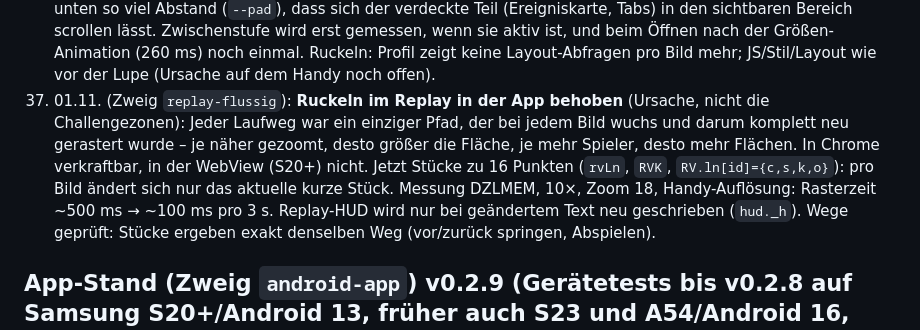
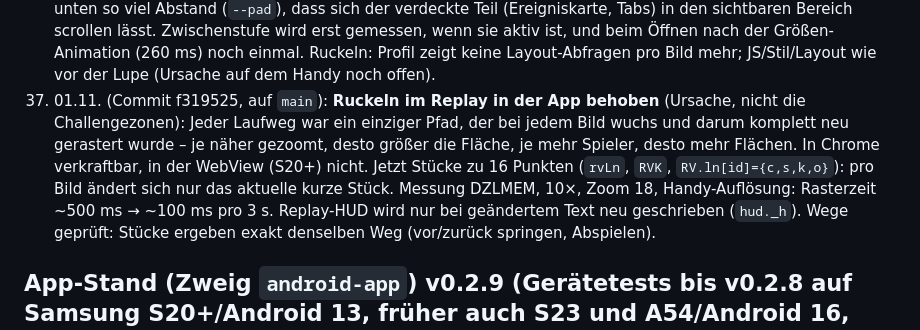
Before and after one commit to nelodersack/blown-cover, a Markdown page: CHANGELOG.md, the part around the change. GitHub-like rendering.

Commit message:
CHANGELOG: Punkt 37 auf main
Co-Authored-By: Claude Opus 5.5 <noreply@anthropic.com>
Claude-Session: https://claude.ai/code/session_01AARoNisLWKUoihjKNam1VY

```diff
--- a/CHANGELOG.md
+++ b/CHANGELOG.md
@@ -44,7 +44,7 @@ Ausführliche Historie (früher in `claude/UEBERGABE_App.md`). Neue Einträge un
 34. 31.10. (auf `main`): Briefing: Terminal-Zeile in den Hunter-Erkenntnissen mit umrandetem Symbol wie die anderen Zeilen (vorher gefüllt).
 35. 01.11. (Commit e5141d4, auf `main`): Replay: **Panel-Zwischenstufe** – das Panel rastet zusätzlich so ein, dass nur Kopf, Zeitleiste, Chips und Abspieltasten sichtbar sind (`#panel.m`, Versatz `--mid` aus der Lage von `.ctl`, `pMid`/`pMidSet`); Standard beim Öffnen eines Replays; Ziehen rastet auf die nächste der drei Stufen, Antippen: eingeklappt → Mitte → ganz → Mitte; Statistik-Tab immer ganz. Karte (`rvFit`, `rvFocus`) richtet sich nach dem sichtbaren Panelteil (`pVis`). **Ruckeln behoben:** `rvDraw` las seit der Lupe bei jedem Bild `clientWidth` der Detailspur direkt nach Stil-Änderungen (erzwungenes Layout pro Bild); Breite jetzt in `RV.cw` gecacht (neu gemessen bei Panel-Neuzeichnen, Größenänderung, Ziehen). Messung DZLMEM, 10×, CPU 6× gebremst: Zeichenzeit pro Bild 3,9 ms → 1,6 ms (vor der Lupe 1,7 ms). Test `dev/tests/replay_panel.py`.
 36. 01.11. (Commit 2bb932c, auf `main`): Replay-Panel in der Zwischenstufe scrollbar: `#pb` bekommt in der Mitte unten so viel Abstand (`--pad`), dass sich der verdeckte Teil (Ereigniskarte, Tabs) in den sichtbaren Bereich scrollen lässt. Zwischenstufe wird erst gemessen, wenn sie aktiv ist, und beim Öffnen nach der Größen-Animation (260 ms) noch einmal. Ruckeln: Profil zeigt keine Layout-Abfragen pro Bild mehr; JS/Stil/Layout wie vor der Lupe (Ursache auf dem Handy noch offen).
-37. 01.11. (Zweig `replay-flussig`): **Ruckeln im Replay in der App behoben** (Ursache, nicht die Challengezonen): Jeder Laufweg war ein einziger Pfad, der bei jedem Bild wuchs und darum komplett neu gerastert wurde – je näher gezoomt, desto größer die Fläche, je mehr Spieler, desto mehr Flächen. In Chrome verkraftbar, in der WebView (S20+) nicht. Jetzt Stücke zu 16 Punkten (`rvLn`, `RVK`, `RV.ln[id]={c,s,k,o}`): pro Bild ändert sich nur das aktuelle kurze Stück. Messung DZLMEM, 10×, Zoom 18, Handy-Auflösung: Rasterzeit ~500 ms → ~100 ms pro 3 s. Replay-HUD wird nur bei geändertem Text neu geschrieben (`hud._h`). Wege geprüft: Stücke ergeben exakt denselben Weg (vor/zurück springen, Abspielen).
+37. 01.11. (Commit f319525, auf `main`): **Ruckeln im Replay in der App behoben** (Ursache, nicht die Challengezonen): Jeder Laufweg war ein einziger Pfad, der bei jedem Bild wuchs und darum komplett neu gerastert wurde – je näher gezoomt, desto größer die Fläche, je mehr Spieler, desto mehr Flächen. In Chrome verkraftbar, in der WebView (S20+) nicht. Jetzt Stücke zu 16 Punkten (`rvLn`, `RVK`, `RV.ln[id]={c,s,k,o}`): pro Bild ändert sich nur das aktuelle kurze Stück. Messung DZLMEM, 10×, Zoom 18, Handy-Auflösung: Rasterzeit ~500 ms → ~100 ms pro 3 s. Replay-HUD wird nur bei geändertem Text neu geschrieben (`hud._h`). Wege geprüft: Stücke ergeben exakt denselben Weg (vor/zurück springen, Abspielen).
 
 ## App-Stand (Zweig `android-app`) v0.2.9 (Gerätetests bis v0.2.8 auf Samsung S20+/Android 13, früher auch S23 und A54/Android 16, WebView 156)
 - v0.3.0 (seit 01.11. auf `android-app`, Commit 1794e18, gebaut; Manuels Test: beide Schalter ändern nichts – Ursache lag im Replay-Zeichnen, siehe Website 37): Ursache des Ruckelns in der App (im Chrome-Browser flüssig, laut Manuel ruckelt in der App alles, auch Kartenverschieben, unabhängig vom Panel und vom Tempo): App zeichnete mit `setOffscreenPreRaster(true)` auch außerhalb des sichtbaren Bereichs vor (Karte ist fürs Drehen auf die Diagonale vergrößert) und erzwang die höchste Bildrate (120 Hz). Beides jetzt standardmäßig aus (wie Chrome), in der Diagnose unter „Darstellung (zum Testen)“ einschaltbar (`Prefs.preRaster`/`maxHz`, `applyRender()` beim Start und in `onResume`, Wechsel im Log).
```
